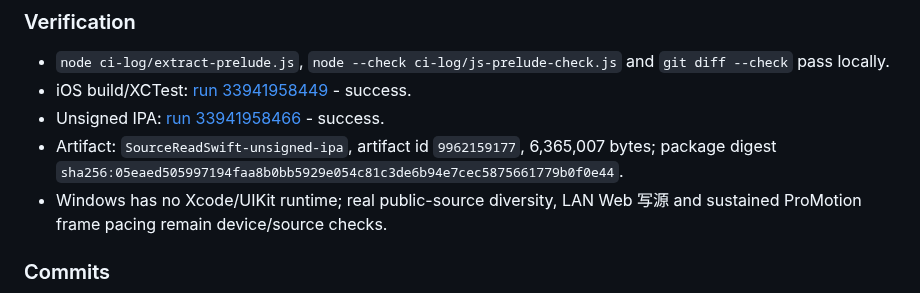
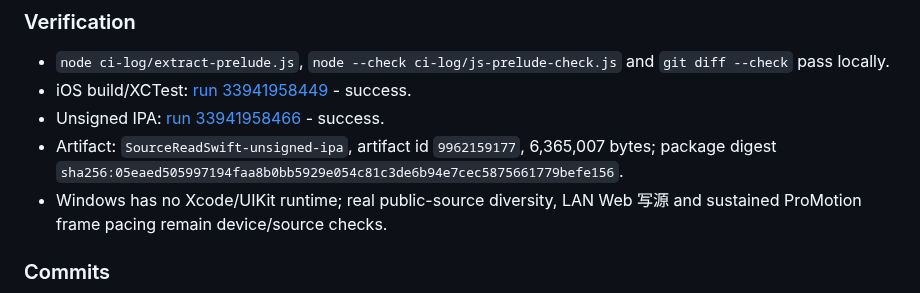
Before and after one commit to ztcsr5/read, a Markdown page: progress.md, the part around the change. GitHub-like rendering.

Commit message:
docs: correct stage 16 artifact digest

```diff
--- a/progress.md
+++ b/progress.md
@@ -1677,7 +1677,7 @@ Windows cannot run Xcode or a real ProMotion device. CI proves compilation/tests
 - `node ci-log/extract-prelude.js`, `node --check ci-log/js-prelude-check.js` and `git diff --check` pass locally.
 - iOS build/XCTest: [run 33941958449](https://github.com/ztcsr5/read/actions/runs/33941958449) - success.
 - Unsigned IPA: [run 33941958466](https://github.com/ztcsr5/read/actions/runs/33941958466) - success.
-- Artifact: `SourceReadSwift-unsigned-ipa`, artifact id `9962159177`, 6,365,007 bytes; package digest `sha256:05eaed505997194faa8b0bb5929e054c81c3de6b94e7cec5875661779b0f0e44`.
+- Artifact: `SourceReadSwift-unsigned-ipa`, artifact id `9962159177`, 6,365,007 bytes; package digest `sha256:05eaed505997194faa8b0bb5929e054c81c3de6b94e7cec5875661779befe156`.
 - Windows has no Xcode/UIKit runtime; real public-source diversity, LAN Web 写源 and sustained ProMotion frame pacing remain device/source checks.
 
 ### Commits
```
